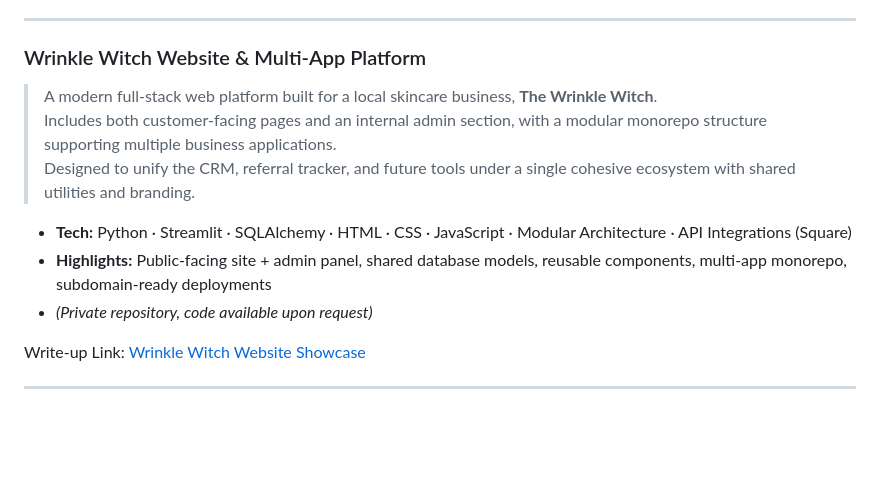
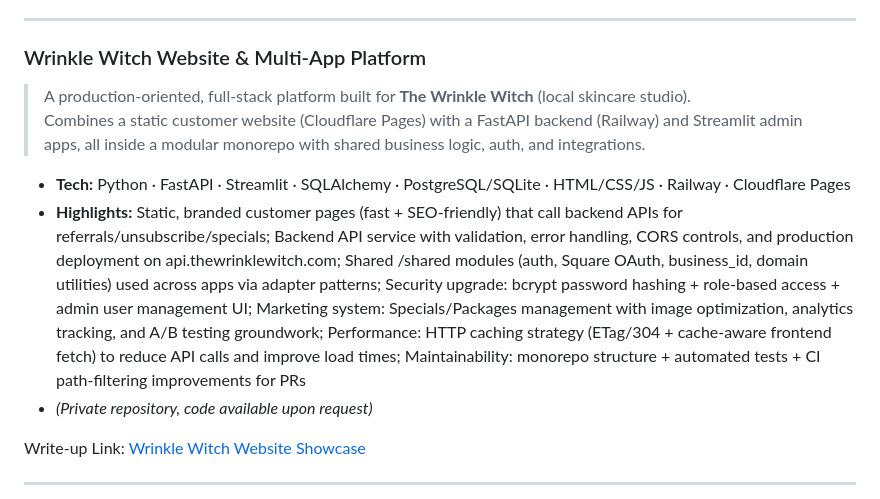
Before and after one commit to JeremyB-py/JeremyB-pydev_Portfolio, a Markdown page: README.md, the part around the change. GitHub-like rendering; blank space fills up the shorter version.

Commit message:
Updated Wrinkle Witch Website and README to reflect recent changes

```diff
--- a/README.md
+++ b/README.md
@@ -45,12 +45,11 @@ Write-up link: [Wrinkle Witch Referral Tracker Showcase](https://github.com/Jere
 ---
 
 ### Wrinkle Witch Website & Multi-App Platform
-> A modern full-stack web platform built for a local skincare business, **The Wrinkle Witch**.
-> Includes both customer-facing pages and an internal admin section, with a modular monorepo structure supporting multiple business applications.
-> Designed to unify the CRM, referral tracker, and future tools under a single cohesive ecosystem with shared utilities and branding.
+> A production-oriented, full-stack platform built for **The Wrinkle Witch** (local skincare studio).
+> Combines a static customer website (Cloudflare Pages) with a FastAPI backend (Railway) and Streamlit admin apps, all inside a modular monorepo with shared business logic, auth, and integrations.
 
-- **Tech:** Python · Streamlit · SQLAlchemy · HTML · CSS · JavaScript · Modular Architecture · API Integrations (Square)
-- **Highlights:** Public-facing site + admin panel, shared database models, reusable components, multi-app monorepo, subdomain-ready deployments
+- **Tech:** Python · FastAPI · Streamlit · SQLAlchemy · PostgreSQL/SQLite · HTML/CSS/JS · Railway · Cloudflare Pages
+- **Highlights:** Static, branded customer pages (fast + SEO-friendly) that call backend APIs for referrals/unsubscribe/specials; Backend API service with validation, error handling, CORS controls, and production deployment on api.thewrinklewitch.com; Shared /shared modules (auth, Square OAuth, business_id, domain utilities) used across apps via adapter patterns; Security upgrade: bcrypt password hashing + role-based access + admin user management UI; Marketing system: Specials/Packages management with image optimization, analytics tracking, and A/B testing groundwork; Performance: HTTP caching strategy (ETag/304 + cache-aware frontend fetch) to reduce API calls and improve load times; Maintainability: monorepo structure + automated tests + CI path-filtering improvements for PRs
 - *(Private repository, code available upon request)*
 
 Write-up Link: [Wrinkle Witch Website Showcase](https://github.com/JeremyB-py/JeremyB-pydev_Portfolio/blob/main/projects/wrinkle_witch_website.md)
```
Also changed, not shown: projects/wrinkle_witch_website.md (+68 -42 lines).
